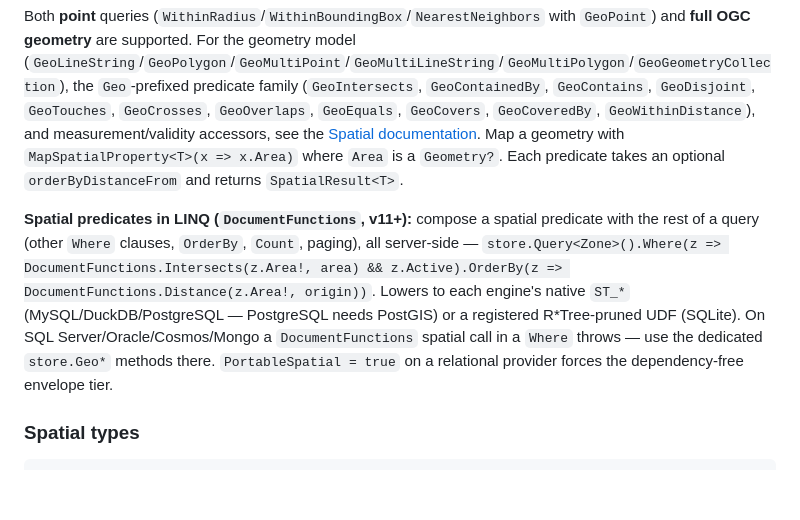
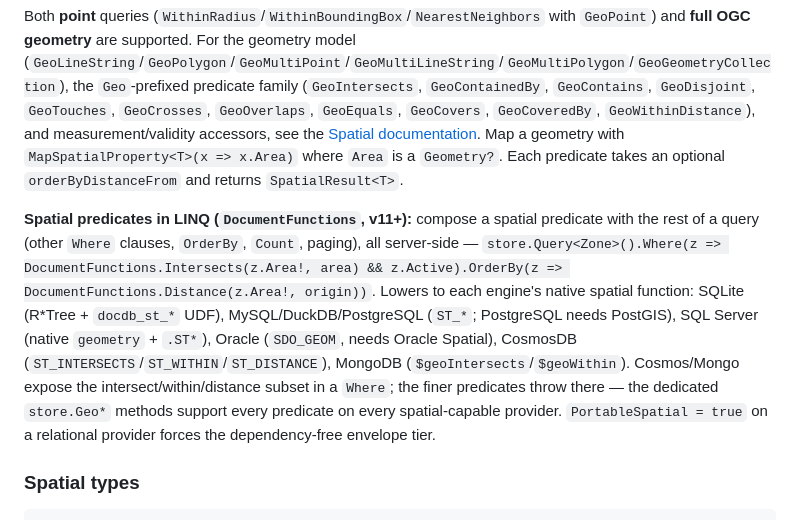
Before and after one commit to shinyorg/DocumentDb, a Markdown page: readme.md, the part around the change. Drawn GitHub-style; blank space fills up the shorter version.

```diff
--- a/readme.md
+++ b/readme.md
@@ -2033,7 +2033,7 @@ Spatial queries are supported on **SQLite** (R*Tree bbox), **PostgreSQL / MySQL
 
 Both **point** queries (`WithinRadius`/`WithinBoundingBox`/`NearestNeighbors` with `GeoPoint`) and **full OGC geometry** are supported. For the geometry model (`GeoLineString`/`GeoPolygon`/`GeoMultiPoint`/`GeoMultiLineString`/`GeoMultiPolygon`/`GeoGeometryCollection`), the `Geo`-prefixed predicate family (`GeoIntersects`, `GeoContainedBy`, `GeoContains`, `GeoDisjoint`, `GeoTouches`, `GeoCrosses`, `GeoOverlaps`, `GeoEquals`, `GeoCovers`, `GeoCoveredBy`, `GeoWithinDistance`), and measurement/validity accessors, see the [Spatial documentation](https://shinylib.net/documentdb/spatial/). Map a geometry with `MapSpatialProperty<T>(x => x.Area)` where `Area` is a `Geometry?`. Each predicate takes an optional `orderByDistanceFrom` and returns `SpatialResult<T>`.
 
-**Spatial predicates in LINQ (`DocumentFunctions`, v11+):** compose a spatial predicate with the rest of a query (other `Where` clauses, `OrderBy`, `Count`, paging), all server-side — `store.Query<Zone>().Where(z => DocumentFunctions.Intersects(z.Area!, area) && z.Active).OrderBy(z => DocumentFunctions.Distance(z.Area!, origin))`. Lowers to each engine's native `ST_*` (MySQL/DuckDB/PostgreSQL — PostgreSQL needs PostGIS) or a registered R\*Tree-pruned UDF (SQLite). On SQL Server/Oracle/Cosmos/Mongo a `DocumentFunctions` spatial call in a `Where` throws — use the dedicated `store.Geo*` methods there. `PortableSpatial = true` on a relational provider forces the dependency-free envelope tier.
+**Spatial predicates in LINQ (`DocumentFunctions`, v11+):** compose a spatial predicate with the rest of a query (other `Where` clauses, `OrderBy`, `Count`, paging), all server-side — `store.Query<Zone>().Where(z => DocumentFunctions.Intersects(z.Area!, area) && z.Active).OrderBy(z => DocumentFunctions.Distance(z.Area!, origin))`. Lowers to each engine's native spatial function: SQLite (R\*Tree + `docdb_st_*` UDF), MySQL/DuckDB/PostgreSQL (`ST_*`; PostgreSQL needs PostGIS), SQL Server (native `geometry` + `.ST*`), Oracle (`SDO_GEOM`, needs Oracle Spatial), CosmosDB (`ST_INTERSECTS`/`ST_WITHIN`/`ST_DISTANCE`), MongoDB (`$geoIntersects`/`$geoWithin`). Cosmos/Mongo expose the intersect/within/distance subset in a `Where`; the finer predicates throw there — the dedicated `store.Geo*` methods support every predicate on every spatial-capable provider. `PortableSpatial = true` on a relational provider forces the dependency-free envelope tier.
 
 ### Spatial types
 
```
Also changed, not shown: docs/plans/spatial-native-pushdown.md (+10 -6 lines), skills/shiny-documentdb/SKILL.md (+1 -1 lines).
